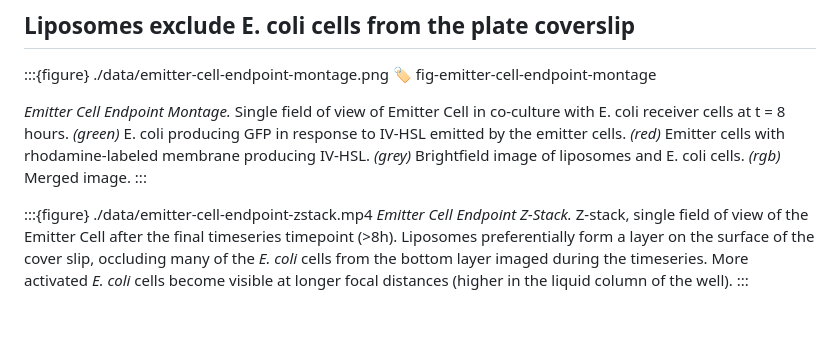
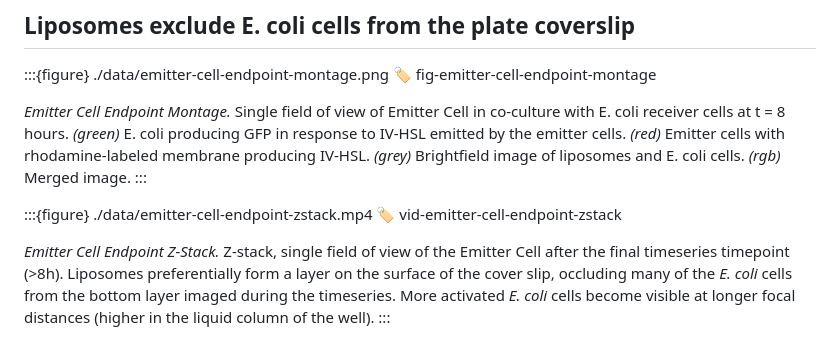
Before and after one commit to bnext-bio/nucleus-developer-notes, a Markdown page: dev-notes/02_emitter_cell/main.md, the part around the change. GitHub-like rendering; blank space fills up the shorter version.

Commit message:
add label to video

```diff
--- a/dev-notes/02_emitter_cell/main.md
+++ b/dev-notes/02_emitter_cell/main.md
@@ -81,6 +81,8 @@ Emitter Cells were constructed following  and co-cultured with E. coli containin
 :::
 
 :::{figure} ./data/emitter-cell-endpoint-zstack.mp4
+:label: vid-emitter-cell-endpoint-zstack
+
 *Emitter Cell Endpoint Z-Stack.* Z-stack, single field of view of the Emitter Cell after the final timeseries timepoint (>8h). Liposomes preferentially form a layer on the surface of the cover slip, occluding many of the _E. coli_ cells from the bottom layer imaged during the timeseries. More activated _E. coli_ cells become visible at longer focal distances (higher in the liquid column of the well).
 :::
 
```
